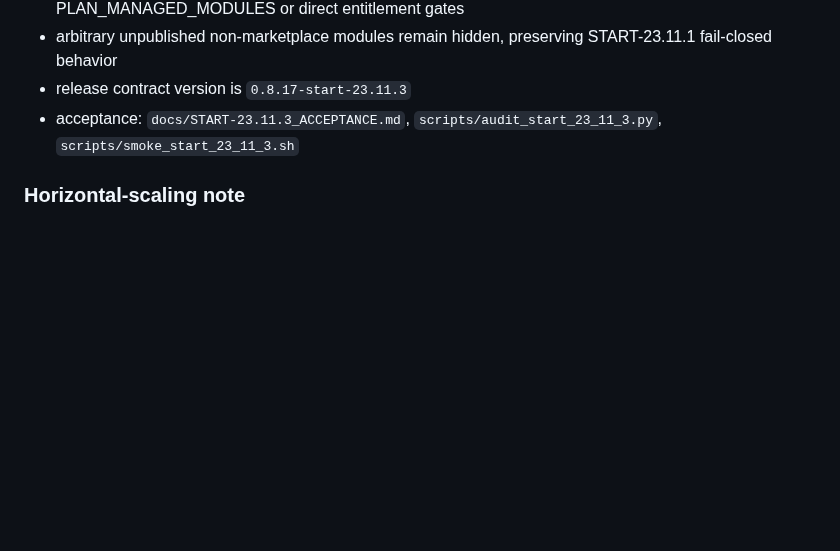
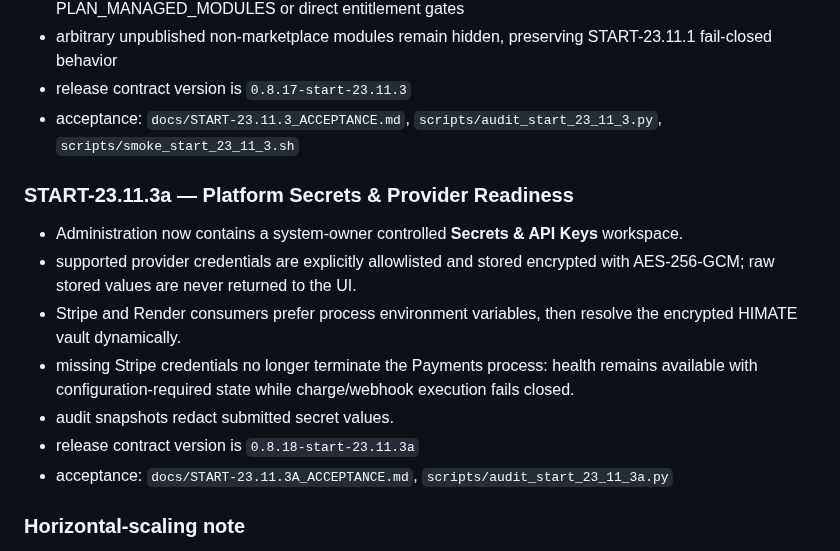
Before and after one commit to himatecorp2025/himate-system, a Markdown page: README.md, the part around the change. Drawn GitHub-style; blank space fills up the shorter version.

Commit message:
START-23.11.3a document encrypted secrets readiness patch

```diff
--- a/README.md
+++ b/README.md
@@ -350,6 +350,15 @@ The architecture remains microservice/container based. It is **not** being colla
 - release contract version is `0.8.17-start-23.11.3`
 - acceptance: `docs/START-23.11.3_ACCEPTANCE.md`, `scripts/audit_start_23_11_3.py`, `scripts/smoke_start_23_11_3.sh`
 
+### START-23.11.3a — Platform Secrets & Provider Readiness
+- Administration now contains a system-owner controlled **Secrets & API Keys** workspace.
+- supported provider credentials are explicitly allowlisted and stored encrypted with AES-256-GCM; raw stored values are never returned to the UI.
+- Stripe and Render consumers prefer process environment variables, then resolve the encrypted HIMATE vault dynamically.
+- missing Stripe credentials no longer terminate the Payments process: health remains available with configuration-required state while charge/webhook execution fails closed.
+- audit snapshots redact submitted secret values.
+- release contract version is `0.8.18-start-23.11.3a`
+- acceptance: `docs/START-23.11.3A_ACCEPTANCE.md`, `scripts/audit_start_23_11_3a.py`
+
 ### Horizontal-scaling note
 The service boundaries and containers allow independent scaling, but high-load production still requires shared/distributed implementations for concerns that are currently process-local, especially login throttling and any durability-sensitive asynchronous buffering. Those are explicit scaling gates rather than reasons to return to a monolith.
 
```
